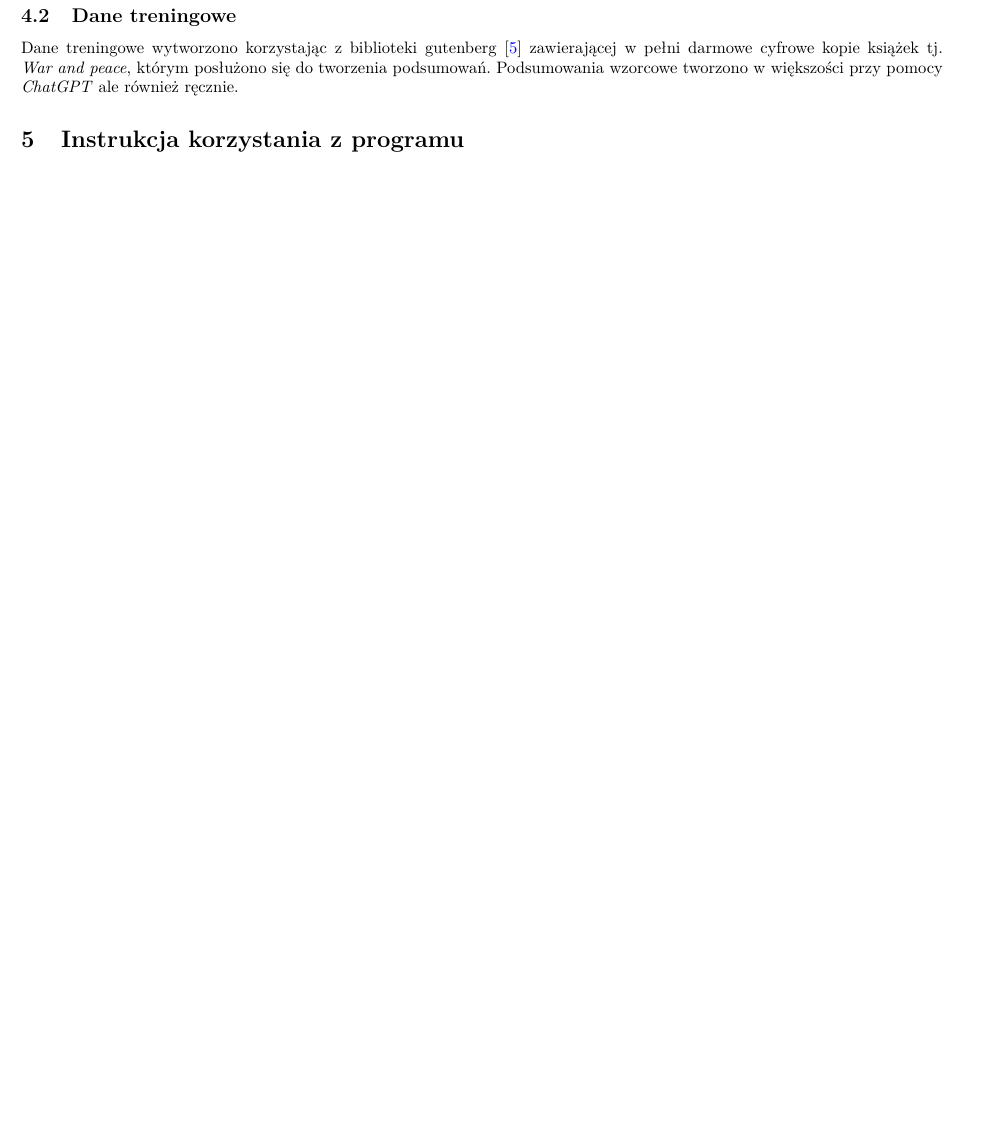
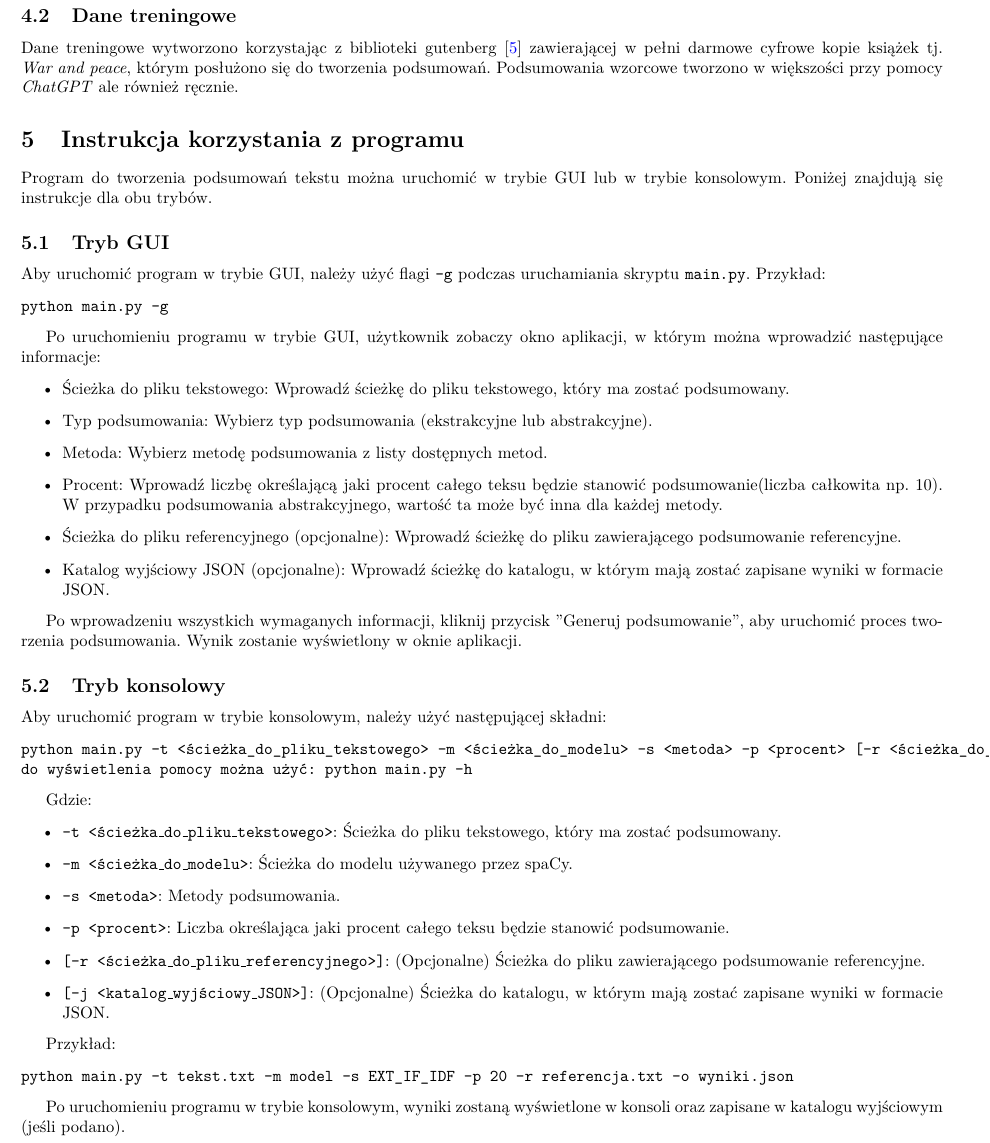
Before and after one commit to JungerBoyo/NLP-doc-summarizer, a LaTeX document (doc/main.tex): part of page 4 of 4 before the commit and part of page 4 of 5 after it, cut so that both start at the same text, the shorter picture padded with empty space. Compiled offline with pdfLaTeX.

Commit message:
instrukcja korzystania

```diff
--- a/doc/main.tex
+++ b/doc/main.tex
@@ -198,6 +198,51 @@ posłużono się do tworzenia podsumowań. Podsumowania wzorcowe tworzono w wię
 \textit{ChatGPT} ale również ręcznie.
 
 \section{Instrukcja korzystania z programu}
+Program do tworzenia podsumowań tekstu można uruchomić w trybie GUI lub w trybie konsolowym. Poniżej znajdują się instrukcje dla obu trybów.
+
+\subsection{Tryb GUI}
+Aby uruchomić program w trybie GUI, należy użyć flagi \texttt{-g} podczas uruchamiania skryptu \texttt{main.py}. Przykład:
+\begin{verbatim}
+python main.py -g
+\end{verbatim}
+
+Po uruchomieniu programu w trybie GUI, użytkownik zobaczy okno aplikacji, w którym można wprowadzić następujące informacje:
+\begin{itemize}
+    \item Ścieżka do pliku tekstowego: Wprowadź ścieżkę do pliku tekstowego, który ma zostać podsumowany.
+    \item Typ podsumowania: Wybierz typ podsumowania (ekstrakcyjne lub abstrakcyjne).
+    \item Metoda: Wybierz metodę podsumowania z listy dostępnych metod.
+    \item Procent: Wprowadź liczbę określającą jaki procent całego teksu będzie stanowić podsumowanie(liczba całkowita np. 10). W przypadku podsumowania abstrakcyjnego, wartość ta może być inna dla każdej metody.
+    \item Ścieżka do pliku referencyjnego (opcjonalne): Wprowadź ścieżkę do pliku zawierającego podsumowanie referencyjne.
+    \item Katalog wyjściowy JSON (opcjonalne): Wprowadź ścieżkę do katalogu, w którym mają zostać zapisane wyniki w formacie JSON.
+\end{itemize}
+
+Po wprowadzeniu wszystkich wymaganych informacji, kliknij przycisk "Generuj podsumowanie", aby uruchomić proces tworzenia podsumowania. Wynik zostanie wyświetlony w oknie aplikacji.
+
+\subsection{Tryb konsolowy}
+Aby uruchomić program w trybie konsolowym, należy użyć następującej składni:
+\begin{verbatim}
+python main.py -t <ścieżka_do_pliku_tekstowego> -m <ścieżka_do_modelu> -s <metoda> -p <procent> [-r <ścieżka_do_pliku_referencyjnego>] [-j <katalog_wyjściowy_JSON>]
+do wyświetlenia pomocy można użyć: python main.py -h
+\end{verbatim}
+
+Gdzie:
+\begin{itemize}
+    \item \texttt{-t <ścieżka\_do\_pliku\_tekstowego>}: Ścieżka do pliku tekstowego, który ma zostać podsumowany.
+    \item \texttt{-m <ścieżka\_do\_modelu>}: Ścieżka do modelu używanego przez spaCy.
+    \item \texttt{-s <metoda>}: Metody podsumowania.
+    \item \texttt{-p <procent>}: Liczba określająca jaki procent całego teksu będzie stanowić podsumowanie.
+    \item \texttt{[-r <ścieżka\_do\_pliku\_referencyjnego>]}: (Opcjonalne) Ścieżka do pliku zawierającego podsumowanie referencyjne.
+    \item \texttt{[-j <katalog\_wyjściowy\_JSON>]}: (Opcjonalne) Ścieżka do katalogu, w którym mają zostać zapisane wyniki w formacie JSON.
+\end{itemize}
+
+
+Przykład:
+\begin{verbatim}
+python main.py -t tekst.txt -m model -s EXT_IF_IDF -p 20 -r referencja.txt -o wyniki.json
+\end{verbatim}
+
+Po uruchomieniu programu w trybie konsolowym, wyniki zostaną wyświetlone w konsoli oraz zapisane w katalogu wyjściowym (jeśli podano).
+
 \section{Przykłady użycia programu (dane wejściowe i otrzymane wyniki)}
 
 \bibliographystyle{plain}
```
